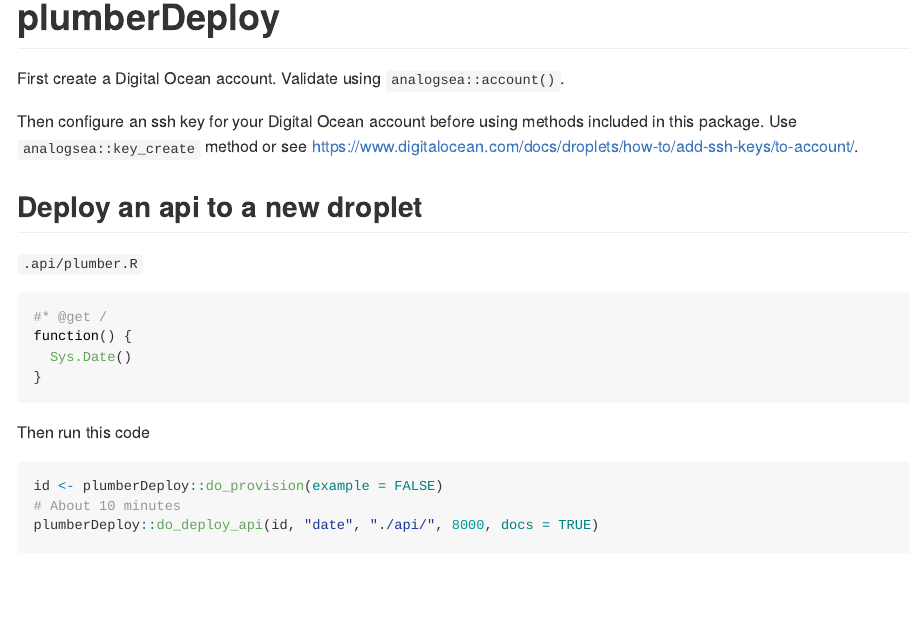
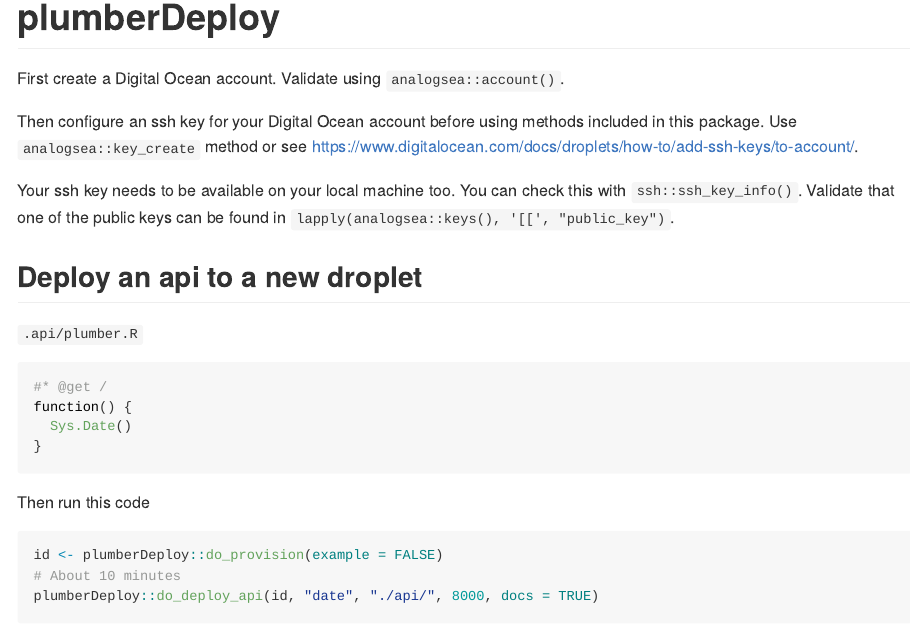
Before and after one commit to meztez/plumberDeploy, an R Markdown document (README.Rmd): the page in a window 1100 px wide, from its top. Rendered offline with R 4.5, knitr and Pandoc, with nearby package versions; badge pictures from the web are left out.

Commit message:
update readme about ssh keys

```diff
--- a/README.Rmd
+++ b/README.Rmd
@@ -27,6 +27,8 @@
 Then configure an ssh key for your Digital Ocean account before using methods included in this package.
 Use `analogsea::key_create` method or see https://www.digitalocean.com/docs/droplets/how-to/add-ssh-keys/to-account/.
 
+Your ssh key needs to be available on your local machine too. You can check this with `ssh::ssh_key_info()`. Validate that one of the public keys can be found in `lapply(analogsea::keys(), '[[', "public_key")`.
+
 ## Deploy an api to a new droplet
 
 `.api/plumber.R`
```
